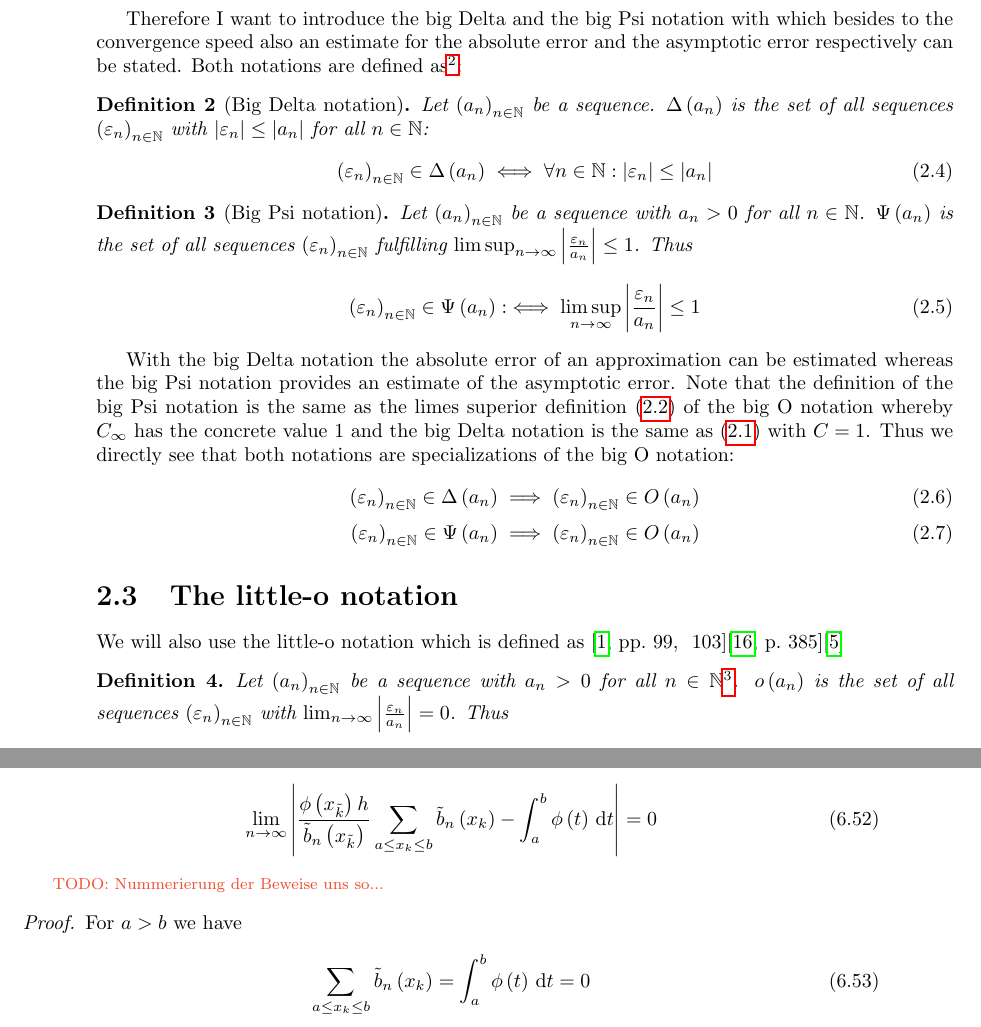
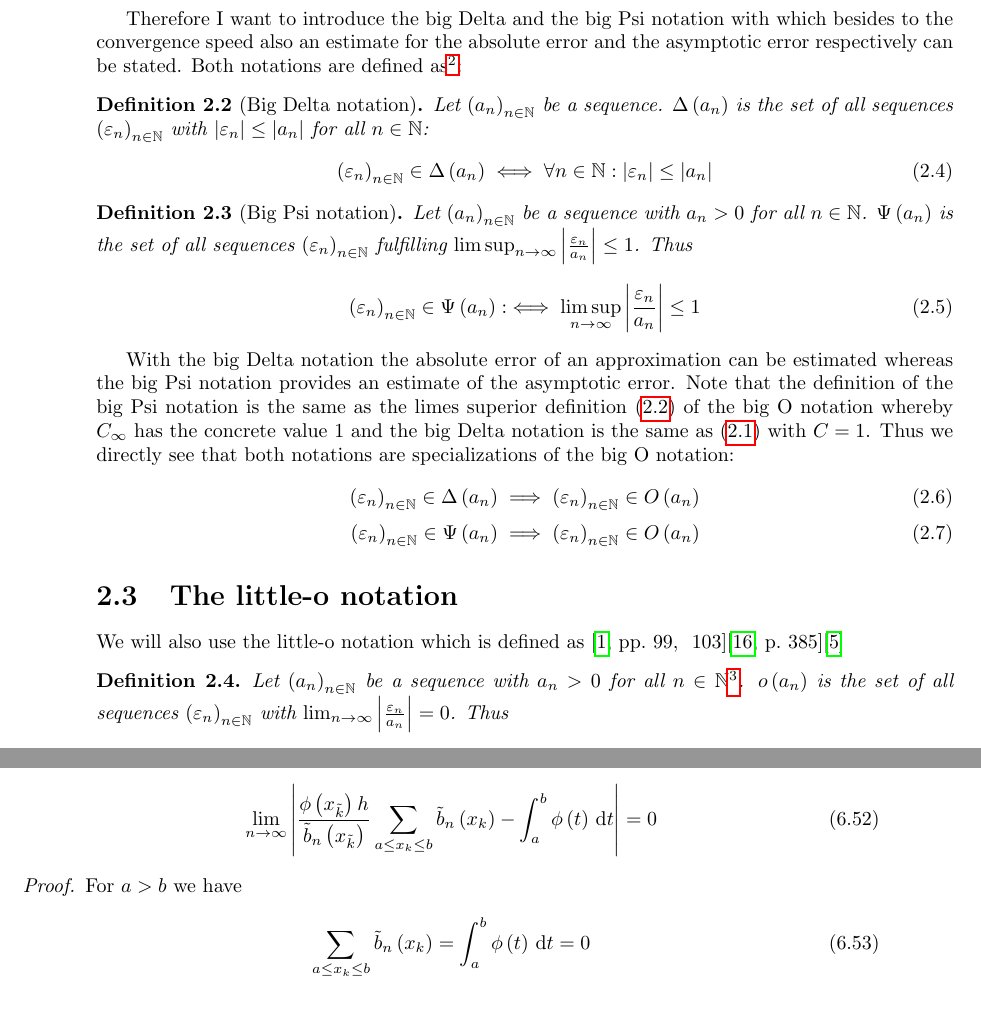
Before and after one commit to kulla/moivre_laplace_theorem, a LaTeX thesis (moivre_laplace_theorem.tex, which reads alternative_proof.tex, config.tex): two parts of pages 10 and 49 of 75, joined at a grey line, cut so that both start at the same text. Compiled offline with pdfLaTeX.

Commit message:
numbering of thm

```diff
--- a/alternative_proof.tex
+++ b/alternative_proof.tex
@@ -233,8 +233,6 @@ In this section we will prove the following theorem
   \end{align}
 \end{lemma}
 
-\todo{Nummerierung der Beweise uns so...}
-
 \begin{proof}
   For $a > b$ we have
   \begin{align}
--- a/config.tex
+++ b/config.tex
@@ -5,14 +5,14 @@
 \renewcommand{\theenumi}{\alph{enumi}}
 
 \theoremstyle{plain}
-\newtheorem{lemma}{Lemma}
-\newtheorem{proposition}{Proposition}
-\newtheorem{theorem}{Theorem}
-\newtheorem{definition}{Definition}
+\newtheorem{lemma}{Lemma}[chapter]
+\newtheorem{proposition}{Proposition}[chapter]
+\newtheorem{theorem}{Theorem}[chapter]
+\newtheorem{definition}{Definition}[chapter]
 
 \theoremstyle{remark}
-\newtheorem{remark}{Remark}
-\newtheorem{example}{Example}
+\newtheorem{remark}{Remark}[chapter]
+\newtheorem{example}{Example}[chapter]
 
 \renewcommand*{\epsilon}{\varepsilon}
 
```
